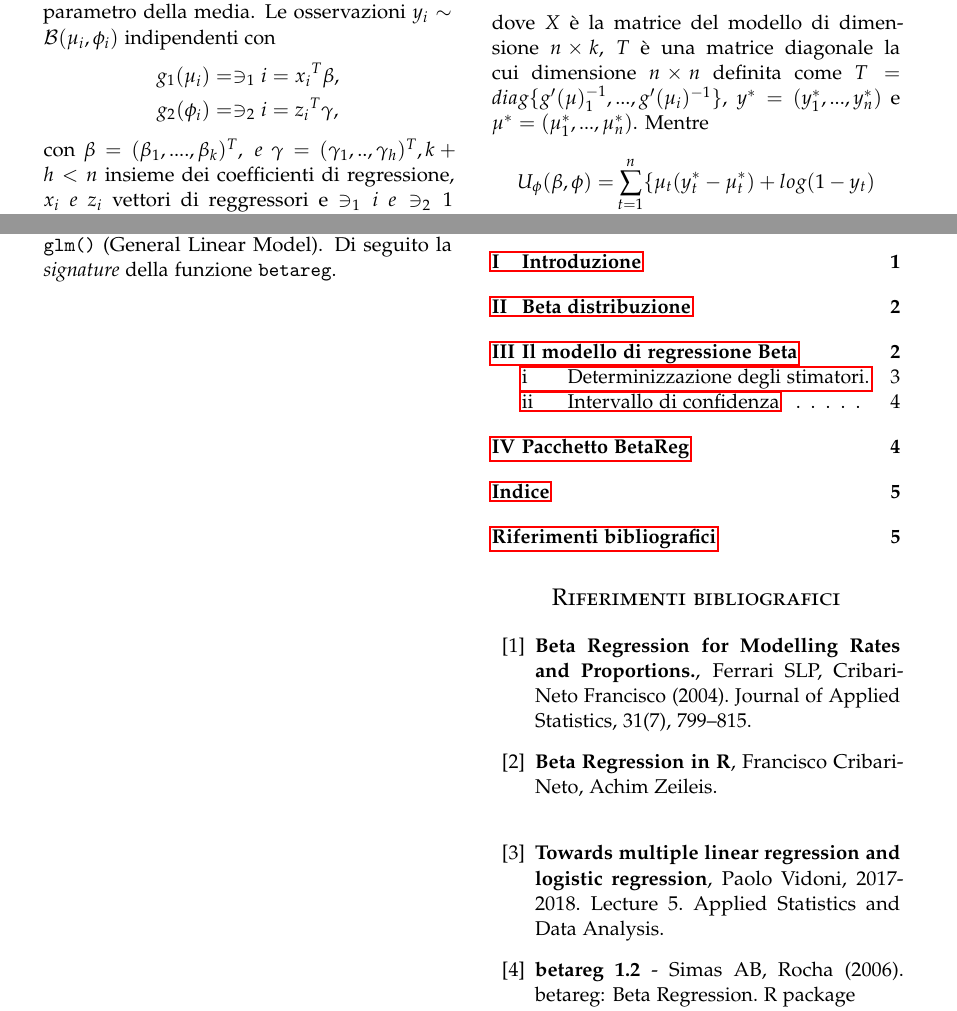
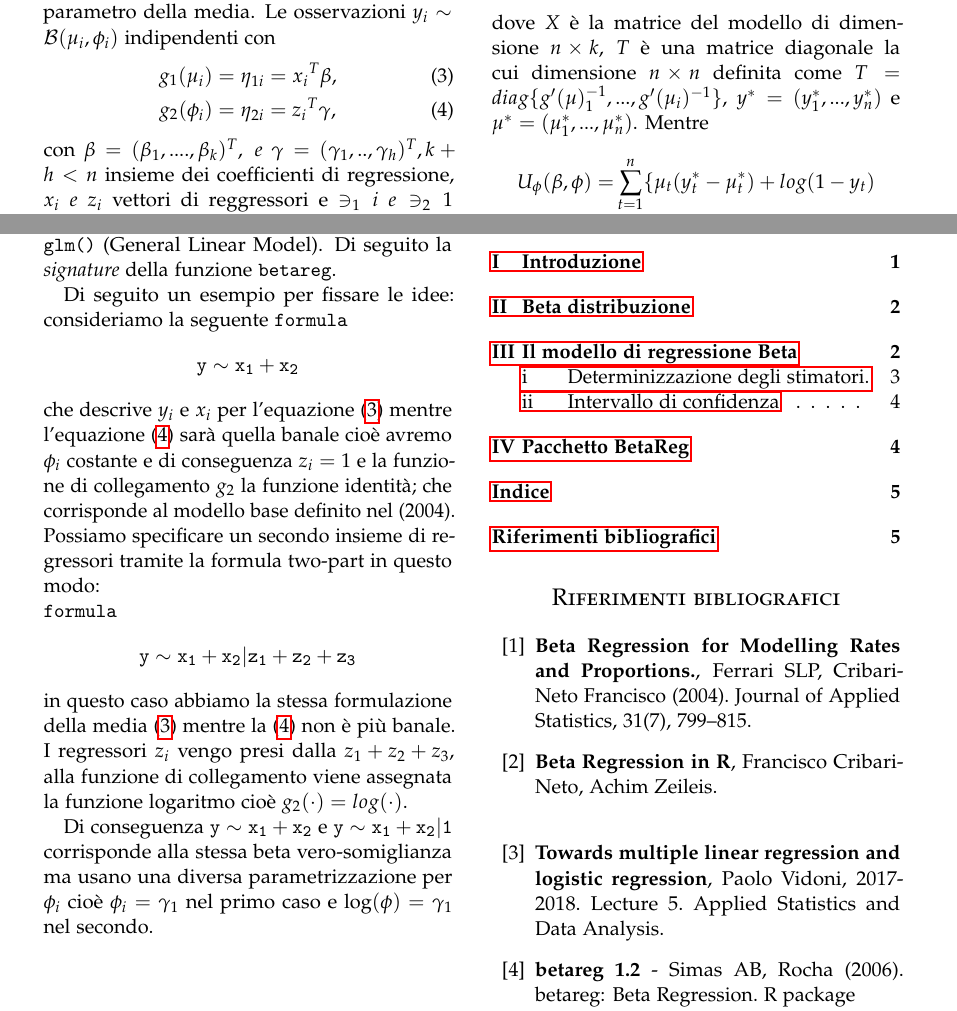
Before and after one commit to IdrissRio/BetaReg, a LaTeX paper (BetaRegRiouakRotrari.tex): two parts of pages 3 and 5 of 5, joined at a grey line, cut so that both start at the same text. Compiled offline with pdfLaTeX.

Commit message:
Aggiunto esempio
Aggiungo esempio esplicativo

```diff
--- a/BetaRegRiouakRotrari.tex
+++ b/BetaRegRiouakRotrari.tex
@@ -200,10 +200,10 @@ l_i(\mu_i, \phi)=&\log \Gamma(\phi)-\log (\mu_i\phi)\\
 con $\mu_i$ definito come nell'equazione \eqref{eq:mui} ovvero $\mu_i=g^{-1}(x_i^t\beta)$.
 
 Nel 2010 è stata formulata un'estensione del modello a dispersione variabile considerando il parametro di precisione non più costante per tutte le osservazioni ma modellato come parametro della media. Le osservazioni $y_i \sim \mathbb{\mathcal{B}}(\mu_i, \phi_i)$ indipendenti con
-\begin{align*}
-g_1(\mu_i)&=\ni_1i=x{_i}^T \beta,\\
-g_2(\phi_i)&=\ni_2i=z{_i}^T \gamma,
-\end{align*}
+\begin{align}
+g_1(\mu_i)&=\eta_{1i}=x{_i}^T \beta, \label{eq:mean}\\
+g_2(\phi_i)&=\eta_{2i}=z{_i}^T \gamma, \label{eq:precisione}
+\end{align}
 con $\beta=(\beta_1,....,\beta_k)^T , \  e \ \gamma=(\gamma_1,..,\gamma_h)^T , k+h<n$ insieme dei coefficienti di regressione, $x_i \ e \ z_i$ vettori di reggressori e $\ni_1i \ e \ni_21 $ predittori lineari. Per quanto riguarda i residui vengono usati i residui di Pearson che Ferrari e Cribari chiamano residui ordinari standardizzati
 $$r_{P,i=\frac{y_i-\hat{\mu}_i}{\sqrt{\hat{V(y_i)}}}}$$  dove $\hat{V}(y_i)\frac{\hat{\mu}_i(1-\hat{\mu}_i)}{(1+\hat{\psi}_i)}$ con $\hat{\mu}_i=g_1 ^{-1}(x_i ^T \hat{\beta}) \ e \ \hat{\phi_i}=g_2^{-1}(z_i ^T \hat{\gamma}_i)$.
 
@@ -285,6 +285,14 @@ La main-function \texttt{betareg()} è stata progettata e implementata per esser
 Di seguito la \emph{signature} della funzione \texttt{betareg}.
 
 
+
+Di seguito un esempio per fissare le idee: consideriamo la seguente \texttt{formula} $$\mathtt{y \sim x_1+x_2}$$ che descrive $y_i$ e $x_i$ per l'equazione \eqref{eq:mean} mentre l'equazione \eqref{eq:precisione} sarà quella banale cioè avremo $\phi_i$ costante e di conseguenza $z_i=1$ e la funzione di collegamento $g_2$ la funzione identità; che corrisponde al modello base definito nel (2004).
+ Possiamo specificare un secondo insieme di regressori tramite la formula two-part in questo modo:\\
+  \texttt{formula} $$\mathtt{y \sim x_1+x_2 | z_1+z_2+z_3}$$
+in questo caso abbiamo la stessa formulazione della media \eqref{eq:mean} mentre la \eqref{eq:precisione} non è più banale. I regressori $z_i$ vengo presi dalla \texttt{$z_1+z_2+z_3$}, alla funzione di collegamento viene assegnata la funzione logaritmo cioè $g_2(\cdot)=log(\cdot).$
+
+Di conseguenza $\mathtt{y \sim x_1+x_2}$ e $\mathtt{y \sim x_1+x_2 | 1}$ corrisponde alla stessa beta vero-somiglianza ma usano una diversa  parametrizzazione per $\phi_i$ cioè $\phi_i=\gamma_1$ nel primo caso e $\log(\phi)=\gamma_1$ nel secondo.
+
 \newpage
 \tableofcontents
 		\begin{thebibliography}{99}
```
